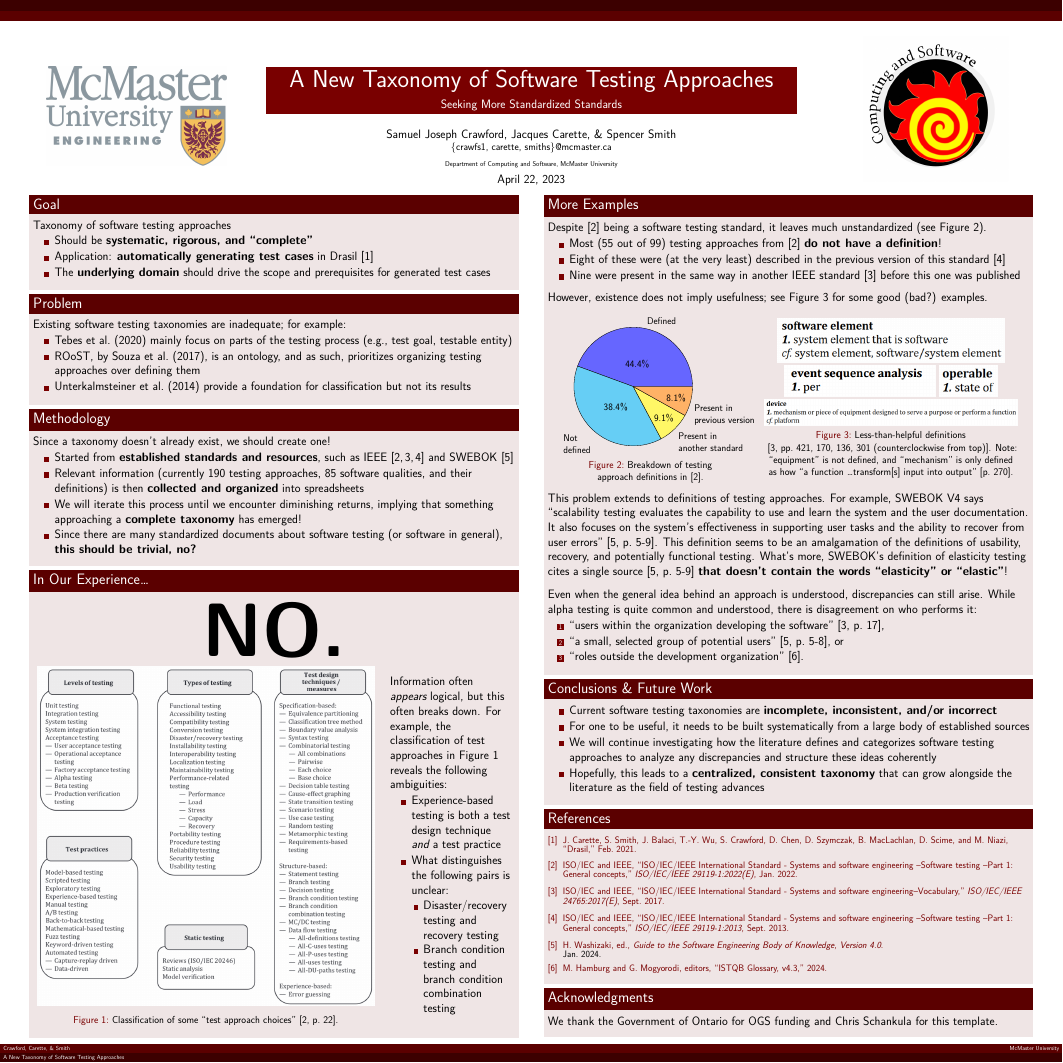
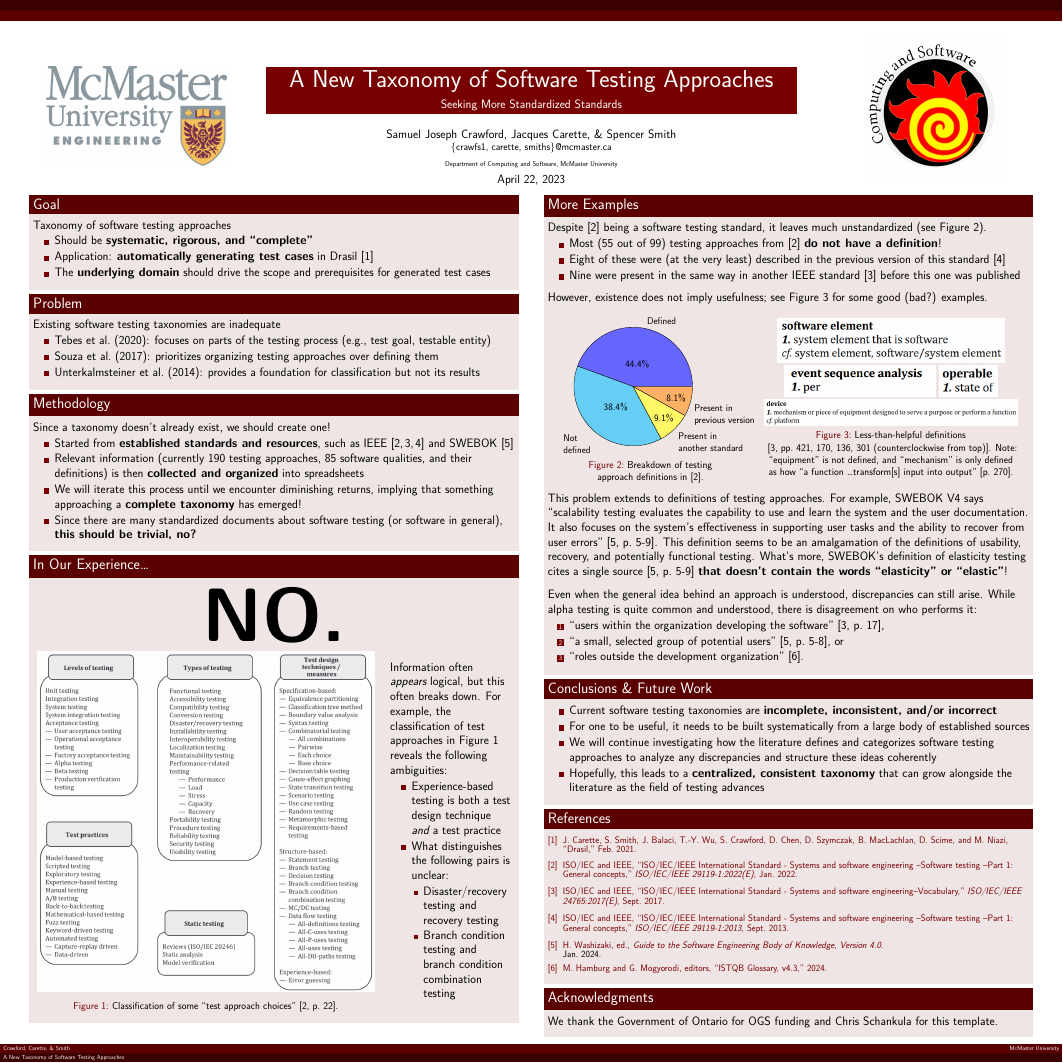
Before and after one commit to samm82/TestingTesting, a LaTeX poster (poster.tex): the whole page. Compiled offline with XeLaTeX.

Commit message:
Refactor Problem section; #53

```diff
--- a/poster.tex
+++ b/poster.tex
@@ -92,14 +92,13 @@
         \end{block}
 
         \begin{block}{\fontsize{37}{20}\selectfont Problem}
-            Existing software testing taxonomies are inadequate; for example:
+            Existing software testing taxonomies are inadequate
             \begin{itemize}
-                \item Tebes et al.~(2020) mainly focus on parts of the
+                \item Tebes et al.~(2020): focuses on parts of the
                       testing process (e.g., test goal, testable entity)
-                \item ROoST, by Souza et al.~(2017), is an ontology, and as
-                      such, prioritizes organizing testing approaches over
-                      defining them
-                \item Unterkalmsteiner et al.~(2014) provide a foundation for
+                \item Souza et al.~(2017): prioritizes organizing testing
+                      approaches over defining them
+                \item Unterkalmsteiner et al.~(2014): provides a foundation for
                       classification but not its results
                       %   ``do[] not aim at providing a systematic
                       %   and exhaustive state-of-the-art survey of [either domain]''
```
Also changed, not shown: poster.pdf.
